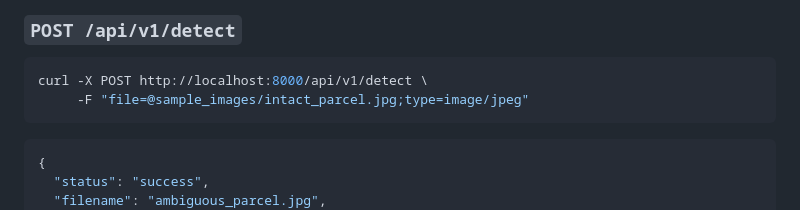
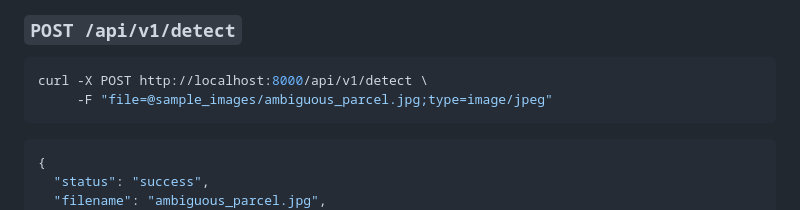
Before and after one commit to ShivrajRajasekaran/Logistics-Exception-Engine, a Markdown page: README.md, the part around the change. Rendered like a GitHub page.

````diff
--- a/README.md
+++ b/README.md
@@ -397,7 +397,7 @@ markup that could drift.
 
 ```bash
 curl -X POST http://localhost:8000/api/v1/detect \
-     -F "file=@sample_images/intact_parcel.jpg;type=image/jpeg"
+     -F "file=@sample_images/ambiguous_parcel.jpg;type=image/jpeg"
 ```
 
 ```json
````
Also changed, not shown: MEMO.md (+7 -7 lines).
